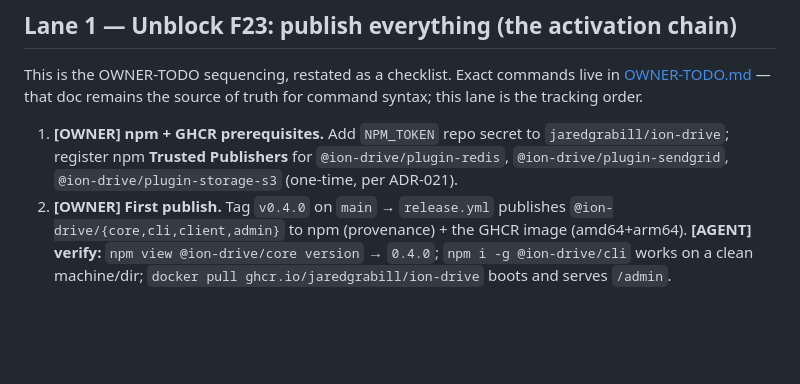
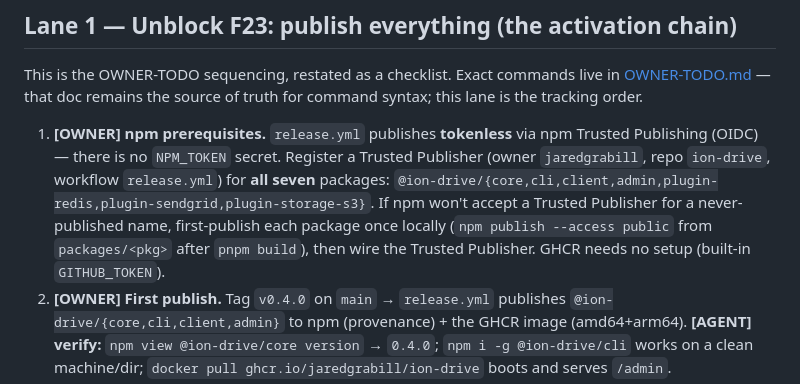
Before and after one commit to jaredgrabill/ion-drive, a Markdown page: docs/launch_plan.md, the part around the change. Rendered like a GitHub page; blank space fills up the shorter version.

Commit message:
docs: correct Lane 1 npm prerequisites to trusted publishing (no NPM_TOKEN)
release.yml publishes tokenless via OIDC and covers all seven packages;
the plan and OWNER-TODO still instructed adding an NPM_TOKEN secret.

Co-Authored-By: Claude Fable 5 <noreply@anthropic.com>

```diff
--- a/docs/launch_plan.md
+++ b/docs/launch_plan.md
@@ -76,10 +76,14 @@ This is the OWNER-TODO sequencing, restated as a checklist. Exact commands live
 [OWNER-TODO.md](specs/blocks-ecosystem/OWNER-TODO.md) — that doc remains the source of truth
 for command syntax; this lane is the tracking order.
 
-1. **[OWNER] npm + GHCR prerequisites.** Add `NPM_TOKEN` repo secret to
-   `jaredgrabill/ion-drive`; register npm **Trusted Publishers** for
-   `@ion-drive/plugin-redis`, `@ion-drive/plugin-sendgrid`, `@ion-drive/plugin-storage-s3`
-   (one-time, per ADR-021).
+1. **[OWNER] npm prerequisites.** `release.yml` publishes **tokenless** via npm
+   Trusted Publishing (OIDC) — there is no `NPM_TOKEN` secret. Register a Trusted
+   Publisher (owner `jaredgrabill`, repo `ion-drive`, workflow `release.yml`) for **all
+   seven** packages: `@ion-drive/{core,cli,client,admin,plugin-redis,plugin-sendgrid,plugin-storage-s3}`.
+   If npm won't accept a Trusted Publisher for a never-published name, first-publish
+   each package once locally (`npm publish --access public` from `packages/<pkg>` after
+   `pnpm build`), then wire the Trusted Publisher. GHCR needs no setup (built-in
+   `GITHUB_TOKEN`).
 2. **[OWNER] First publish.** Tag `v0.4.0` on `main` → `release.yml` publishes
    `@ion-drive/{core,cli,client,admin}` to npm (provenance) + the GHCR image
    (amd64+arm64).
```
Also changed, not shown: 1 other file.
